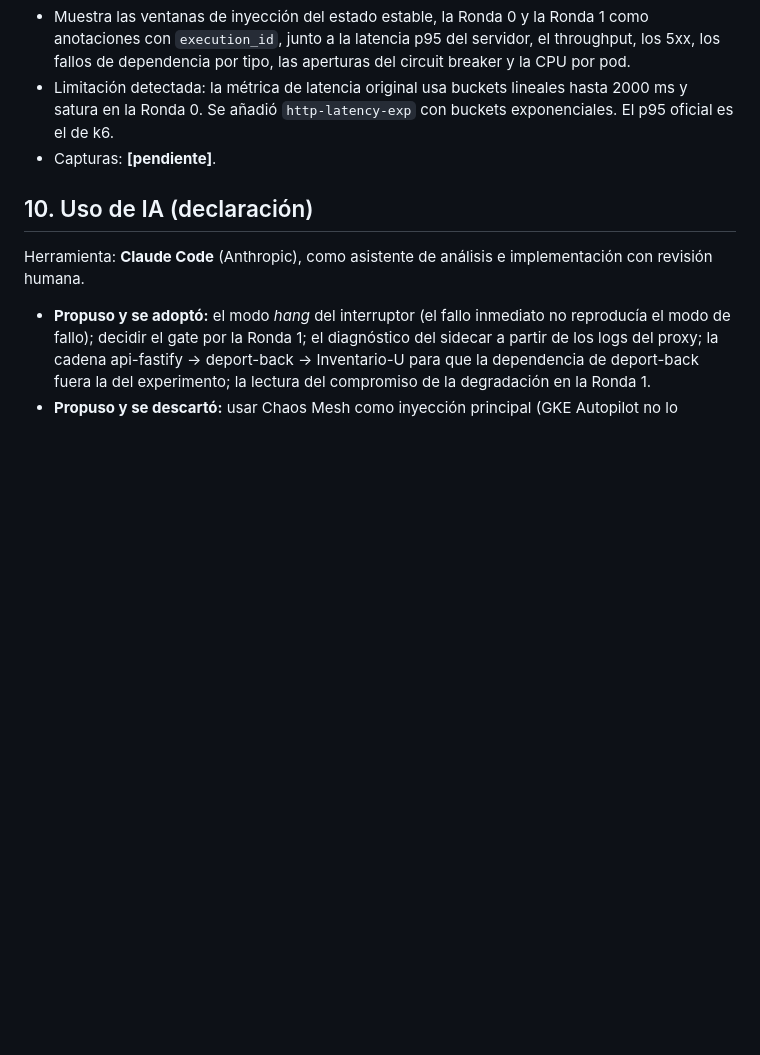
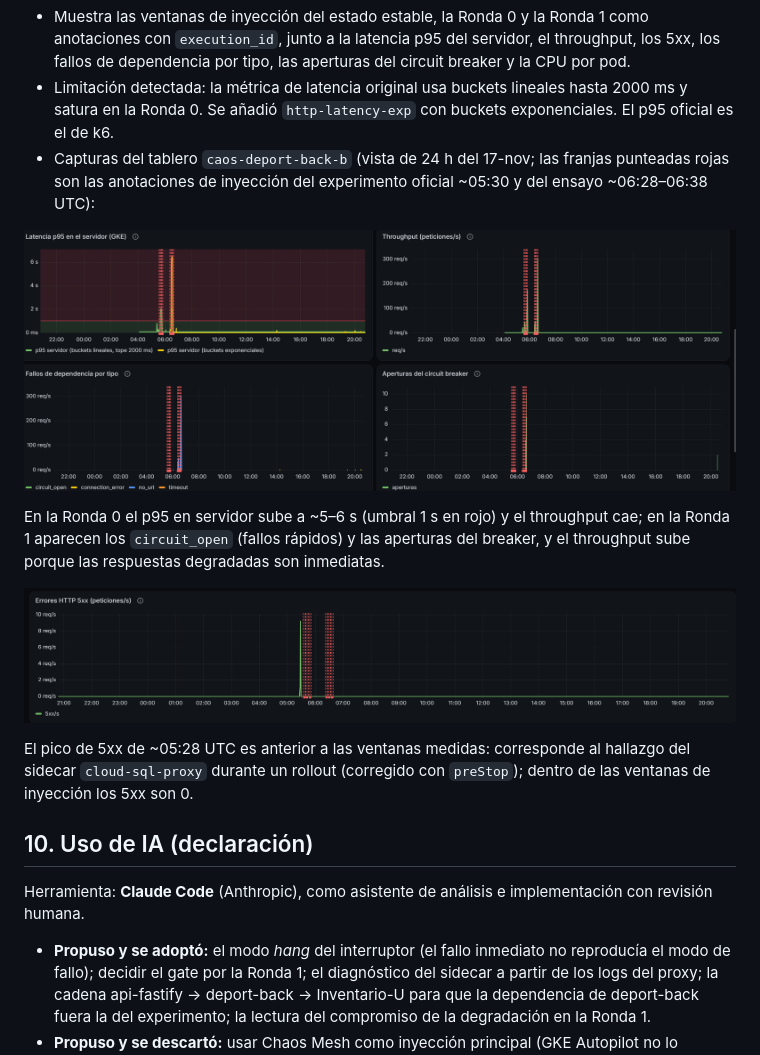
Before and after one commit to redundante3452/deportBack, a Markdown page: docs/informe-caos.md, the part around the change. GitHub-like rendering; pictures changed too: docs/evidencia/capturas/tablero-5xx-24h.png (added), docs/evidencia/capturas/tablero-paneles-24h.png (added); blank space fills up the shorter version.

Commit message:
📝 docs: capturas del tablero de caos en el informe

```diff
--- a/docs/informe-caos.md
+++ b/docs/informe-caos.md
@@ -117,7 +117,15 @@ Grafana Cloud, fuente **Google Cloud Monitoring** (service account de solo lectu
 - api-fastify: carpeta *Caos - Latencia saliente (Azure)* en la misma instancia.
 - Muestra las ventanas de inyección del estado estable, la Ronda 0 y la Ronda 1 como anotaciones con `execution_id`, junto a la latencia p95 del servidor, el throughput, los 5xx, los fallos de dependencia por tipo, las aperturas del circuit breaker y la CPU por pod.
 - Limitación detectada: la métrica de latencia original usa buckets lineales hasta 2000 ms y satura en la Ronda 0. Se añadió `http-latency-exp` con buckets exponenciales. El p95 oficial es el de k6.
-- Capturas: **[pendiente]**.
+- Capturas del tablero `caos-deport-back-b` (vista de 24 h del 17-nov; las franjas punteadas rojas son las anotaciones de inyección del experimento oficial ~05:30 y del ensayo ~06:28–06:38 UTC):
+
+![Paneles del tablero: p95 en servidor, throughput, fallos de dependencia por tipo y aperturas del breaker](evidencia/capturas/tablero-paneles-24h.png)
+
+En la Ronda 0 el p95 en servidor sube a ~5–6 s (umbral 1 s en rojo) y el throughput cae; en la Ronda 1 aparecen los `circuit_open` (fallos rápidos) y las aperturas del breaker, y el throughput sube porque las respuestas degradadas son inmediatas.
+
+![Errores HTTP 5xx](evidencia/capturas/tablero-5xx-24h.png)
+
+El pico de 5xx de ~05:28 UTC es anterior a las ventanas medidas: corresponde al hallazgo del sidecar `cloud-sql-proxy` durante un rollout (corregido con `preStop`); dentro de las ventanas de inyección los 5xx son 0.
 
 ## 10. Uso de IA (declaración)
 
```
